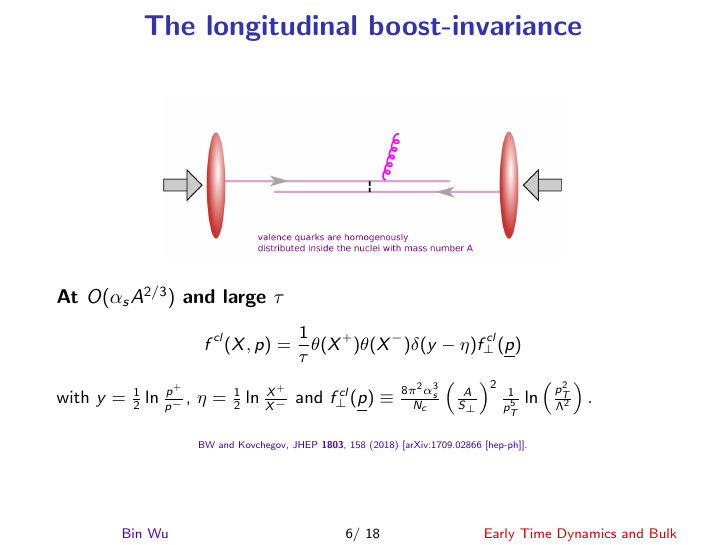
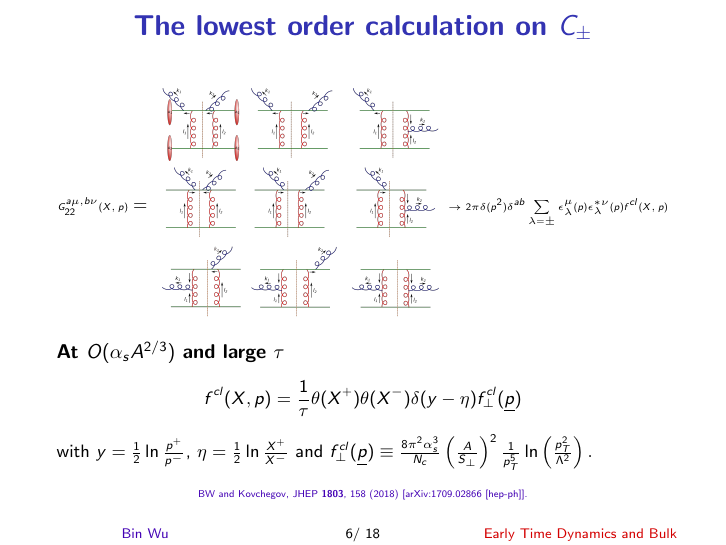
Before and after one commit to bin-wu-phys/HP2020, LaTeX slides (HP2020.tex): page 8 of 46. Compiled offline with pdfLaTeX.

Commit message:
Updates from Overleaf

```diff
--- a/HP2020.tex
+++ b/HP2020.tex
@@ -322,11 +322,14 @@ Bjorken,
 %
 %%%%%%%%%%%%%%%%%%%%%%%%%%%%%%%%%%%%%%%%%%%%%%%%%%%%%%%%%%
 %
-\begin{frame}{\bf\huge The longitudinal boost-invariance}	\vspace{2mm}
-\begin{center}
-\includegraphics[width=0.65\textwidth]{fig/classical}\\
-\end{center}
-\vspace{2mm}
+\begin{frame}{\bf\huge The lowest order calculation on $C_\pm$}	\vspace{2mm}
+\begin{align}
+\text{\tiny $G_{22}^{a\mu,b\nu}(X, p)$}=\begin{array}{c}
+\includegraphics[width=0.45\textwidth]{fig/G22NLO}
+\end{array}\text{\tiny $\to  2\pi\delta(p^2) \delta^{ab}
+  \sum\limits_{\lambda=\pm}\epsilon_\lambda^\mu(p)
+  \epsilon_{\lambda}^{*\nu}(p) f^{cl}(X,p)$}\notag
+\end{align}
 {\large\bf At $O(\alpha_s A^{2/3})$ and large $\tau$}
 \begin{align}
   f^{cl}(X,p)=\frac{1}{\tau} \theta(X^+) \theta(X^-) \delta(y-\eta)
@@ -336,7 +339,7 @@ Bjorken,
 with $y = \frac{1}{2}\ln\frac{p^+}{p^-}$, $\eta = \frac{1}{2}\ln\frac{X^+}{X^-}$ and
 $f_\perp^{cl}(\underline{p})\equiv\frac{8\pi^2\alpha_s^3}{N_c}\left(\frac{A}{S_\perp}\right)^2
   \frac{1}{p_T^5}\ln\left(\frac{p_T^2}{\Lambda^2}\right).$
-  \vspace{2mm}
+  \vspace{1mm}
 \begin{center}
     {\tiny  {\color{teablue}
   BW and Kovchegov,
```
